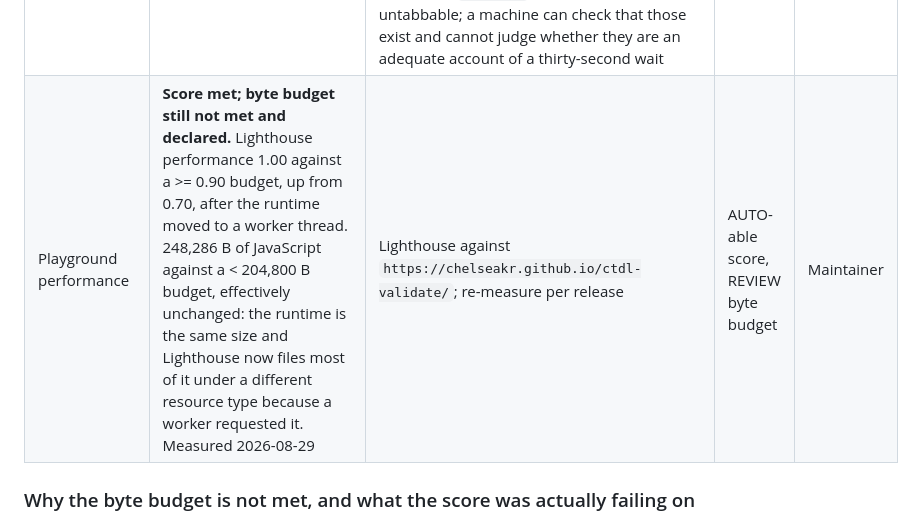
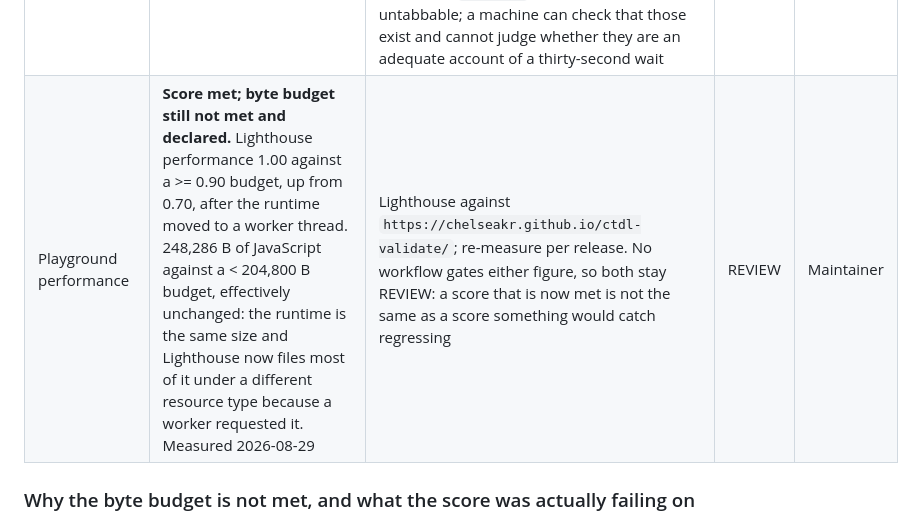
Before and after one commit to ChelseaKR/ctdl-validate, a Markdown page: docs/ROADMAP.md, the part around the change. GitHub-like rendering.

Commit message:
docs(roadmap): keep the ledger's Gate column to its own vocabulary
The performance row's Gate read "AUTO-able score, REVIEW byte budget", which
is not one of the four values every other row uses and reads like a plan. No
workflow gates either figure, so the value is REVIEW, and the row says why:
a score that is now met is not the same as a score something would catch
regressing.

Co-Authored-By: Claude Opus 5 <noreply@anthropic.com>

```diff
--- a/docs/ROADMAP.md
+++ b/docs/ROADMAP.md
@@ -36,7 +36,7 @@ README's "Scope, honestly" section.
 | AI evaluation / GenAI telemetry | N/A: deterministic rule engine and deterministic extractor; no model, prompt, retrieval, embedding, or AI ranking path in either command | Dependency and import scan (zero runtime deps) | N/A | Maintainer |
 | Accessibility of the playground | 0 axe-core violations of critical/serious/moderate at `wcag2a,wcag2aa,wcag22aa` and `best-practice` (heading order, landmarks, duplicate ids), in both colour schemes and in both static states; no horizontal scroll at 320 CSS px; Lighthouse accessibility 1.00 in each | `.github/workflows/accessibility.yml` (axe-core 4.13 via `web/a11y/audit.mjs`, plus Lighthouse) against `web/index.html?a11y-static` and `?a11y-static=loading` | AUTO | Maintainer |
 | Keyboard and screen-reader walkthrough of the playground | Every primary task completable by keyboard; the Pyodide startup state is announced | Human walkthrough, recorded in `docs/RESPONSIBLE-TECH-AUDITS.md` section H. Still open. The startup state is now announced in four stages instead of once, carries a `<progress>` element with an accessible name, and the Validate button stays focusable and says it is not ready rather than being `disabled` and therefore untabbable; a machine can check that those exist and cannot judge whether they are an adequate account of a thirty-second wait | REVIEW | Maintainer |
-| Playground performance | **Score met; byte budget still not met and declared.** Lighthouse performance 1.00 against a >= 0.90 budget, up from 0.70, after the runtime moved to a worker thread. 248,286 B of JavaScript against a < 204,800 B budget, effectively unchanged: the runtime is the same size and Lighthouse now files most of it under a different resource type because a worker requested it. Measured 2026-08-29 | Lighthouse against `https://chelseakr.github.io/ctdl-validate/`; re-measure per release | AUTO-able score, REVIEW byte budget | Maintainer |
+| Playground performance | **Score met; byte budget still not met and declared.** Lighthouse performance 1.00 against a >= 0.90 budget, up from 0.70, after the runtime moved to a worker thread. 248,286 B of JavaScript against a < 204,800 B budget, effectively unchanged: the runtime is the same size and Lighthouse now files most of it under a different resource type because a worker requested it. Measured 2026-08-29 | Lighthouse against `https://chelseakr.github.io/ctdl-validate/`; re-measure per release. No workflow gates either figure, so both stay REVIEW: a score that is now met is not the same as a score something would catch regressing | REVIEW | Maintainer |
 
 ### Why the byte budget is not met, and what the score was actually failing on
 
```
